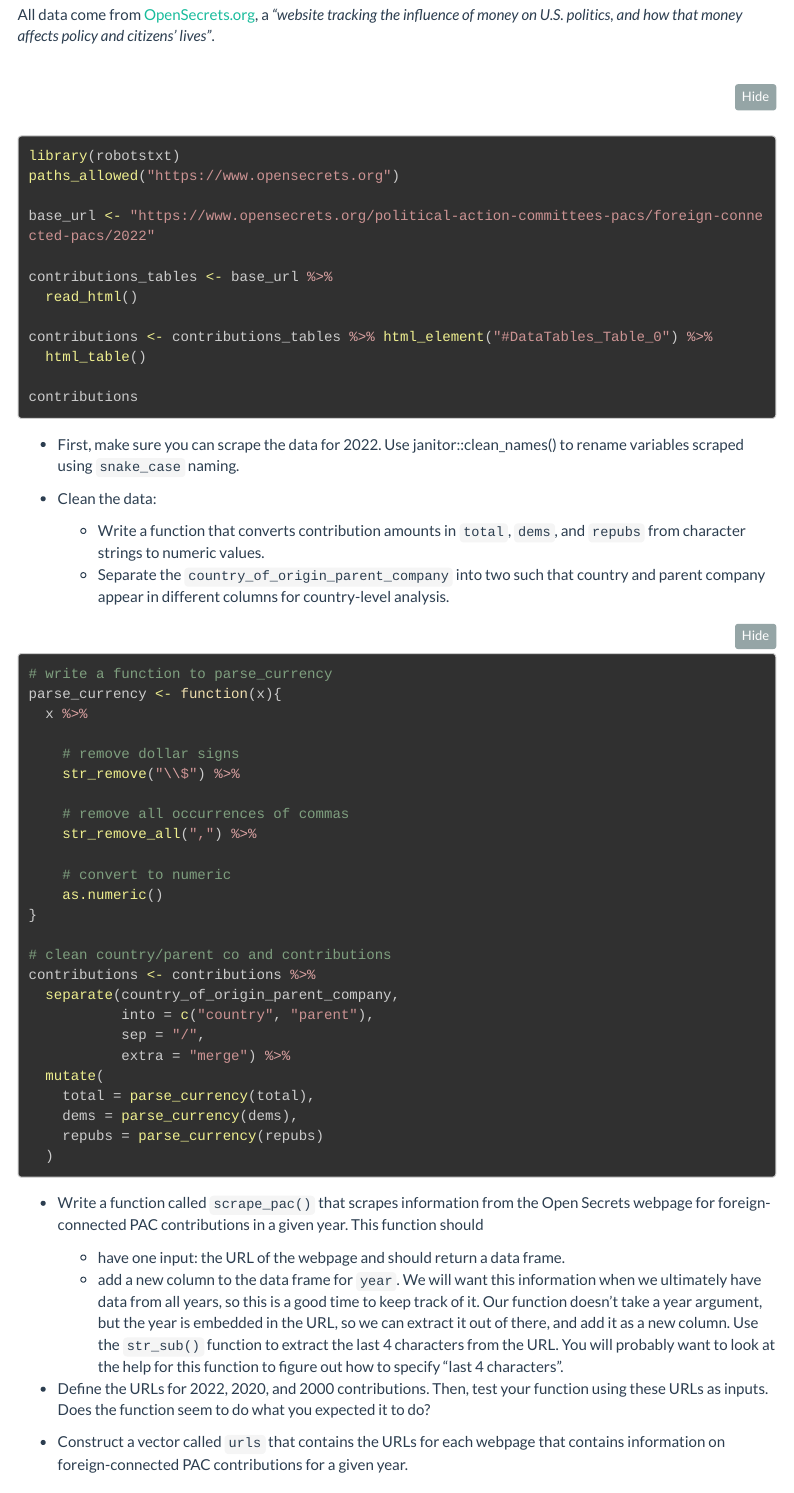
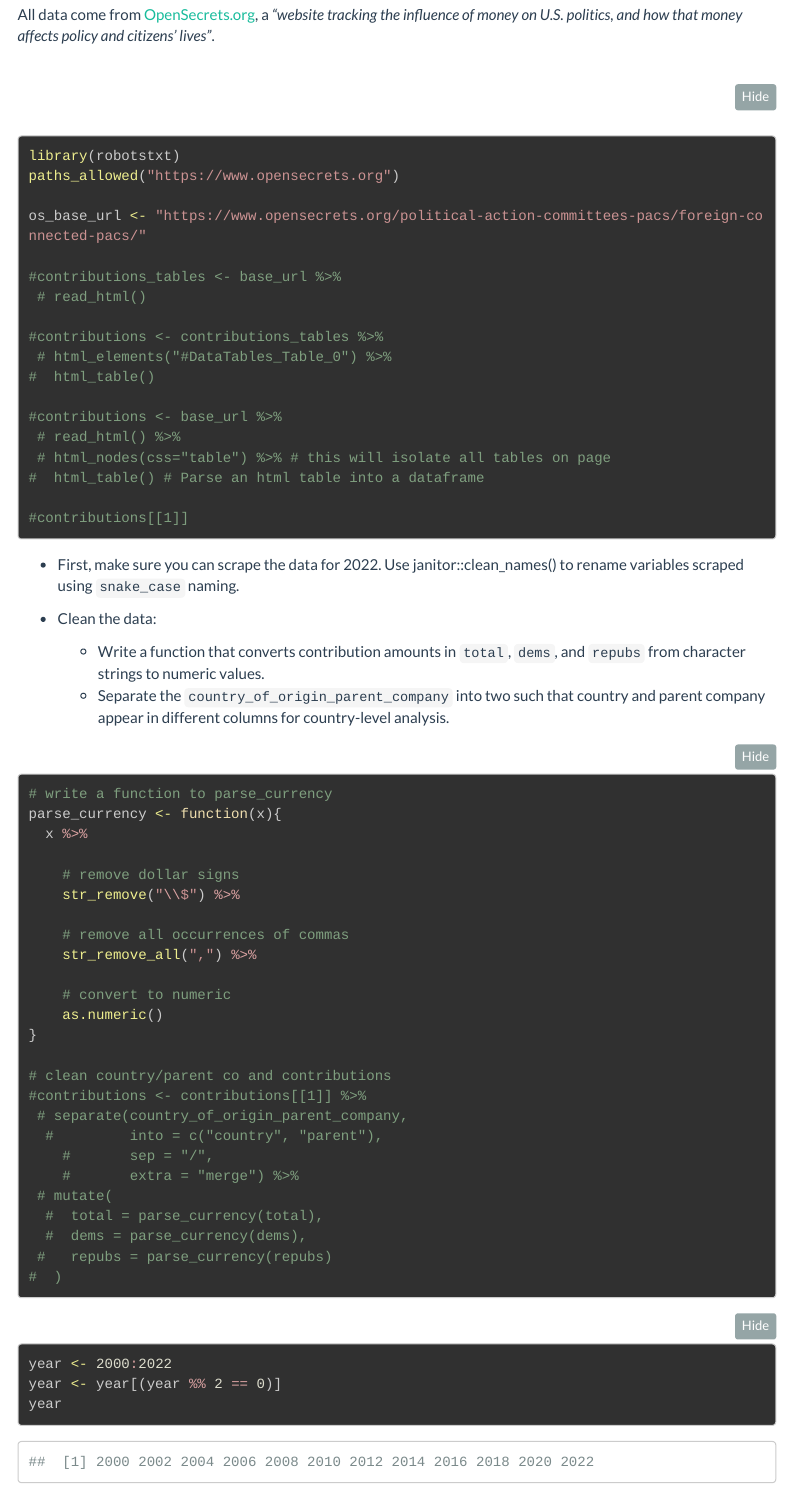
Before and after one commit to Patrickh007/dsb2023ph, an R Markdown document (homework3.Rmd): the page in a window 1100 px wide, from 7360 px down. Rendered offline with R 4.5, knitr and Pandoc, with nearby package versions; some code elsewhere in the file could not run offline; menus at the side of the page are left out; long lines of code are wrapped; column names are cleaned by a stand-in for the janitor package; the gapminder table comes from the copy in Python's plotly package.

Commit message:
Version 6

````diff
--- a/homework3.Rmd
+++ b/homework3.Rmd
@@ -349,19 +350,31 @@ All data come from [OpenSecrets.org](https://www.opensecrets.org), a *"website t
 library(robotstxt)
 paths_allowed("https://www.opensecrets.org")
 
-base_url <- "https://www.opensecrets.org/political-action-committees-pacs/foreign-connected-pacs/2022"
+os_base_url <- "https://www.opensecrets.org/political-action-committees-pacs/foreign-connected-pacs/"
 
-contributions_tables <- base_url %>%
-  read_html()
+#contributions_tables <- base_url %>%
+ # read_html()
 
-contributions <- contributions_tables %>% html_element("#DataTables_Table_0") %>%
-  html_table()
+#contributions <- contributions_tables %>%
+ # html_elements("#DataTables_Table_0") %>%
+#  html_table()
 
-contributions
+#contributions <- base_url %>%
+ # read_html() %>%
+ # html_nodes(css="table") %>% # this will isolate all tables on page
+#  html_table() # Parse an html table into a dataframe
+
+#contributions[[1]]
+
+
+
 
 
 
 ```
+
+
+
 
 - First, make sure you can scrape the data for 2022. Use janitor::clean_names() to rename variables scraped using `snake_case` naming.
 
@@ -386,16 +399,19 @@ parse_currency <- function(x){
 }
 
 # clean country/parent co and contributions
-contributions <- contributions %>%
-  separate(country_of_origin_parent_company,
-           into = c("country", "parent"),
-           sep = "/",
-           extra = "merge") %>%
-  mutate(
-    total = parse_currency(total),
-    dems = parse_currency(dems),
-    repubs = parse_currency(repubs)
-  )
+#contributions <- contributions[[1]] %>%
+ # separate(country_of_origin_parent_company,
+  #         into = c("country", "parent"),
+    #       sep = "/",
+    #       extra = "merge") %>%
+ # mutate(
+  #  total = parse_currency(total),
+  #  dems = parse_currency(dems),
+ #   repubs = parse_currency(repubs)
+#  )
 ```
 
 
+```{r}
+year <- 2000:2022
+year <- year[(year %% 2 == 0)]
@@ -401,0 +427,2 @@ contributions <- contributions %>%
+  html_nodes(css="table") %>% # this will isolate all tables on page
+  html_table() # Parse an html table into a dataframe
@@ -401,0 +434,2 @@ contributions <- contributions %>%
+          extra = "merge") %>%
+  mutate(
````
Also changed, not shown: homework3.Rmd (27 more changed lines).
